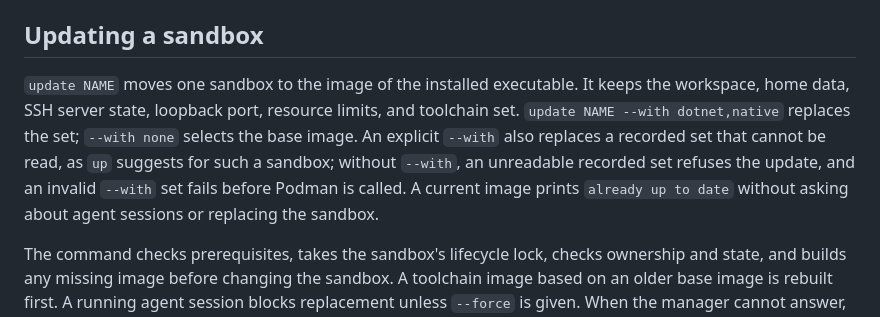
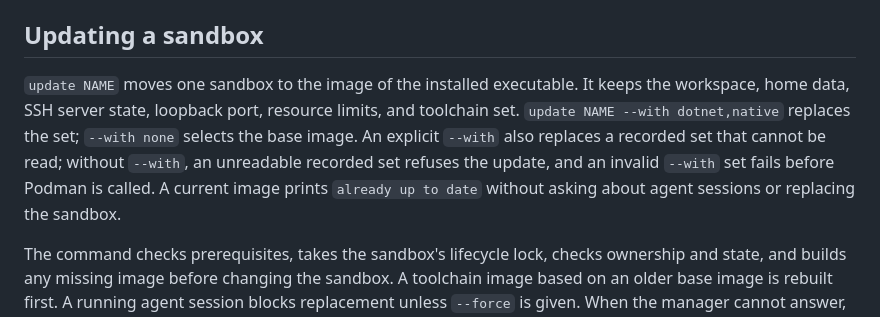
Before and after one commit to grauzone-labs/sandboxed-agents, a Markdown page: docs/images.md, the part around one of its changes. Drawn GitHub-style.

```diff
--- a/docs/images.md
+++ b/docs/images.md
@@ -248,7 +248,7 @@ The runs did not prove an authenticated SSH login: every client authentication m
 
 ## Updating a sandbox
 
-`update NAME` moves one sandbox to the image of the installed executable. It keeps the workspace, home data, SSH server state, loopback port, resource limits, and toolchain set. `update NAME --with dotnet,native` replaces the set; `--with none` selects the base image. An explicit `--with` also replaces a recorded set that cannot be read, as `up` suggests for such a sandbox; without `--with`, an unreadable recorded set refuses the update, and an invalid `--with` set fails before Podman is called. A current image prints `already up to date` without asking about agent sessions or replacing the sandbox.
+`update NAME` moves one sandbox to the image of the installed executable. It keeps the workspace, home data, SSH server state, loopback port, resource limits, and toolchain set. `update NAME --with dotnet,native` replaces the set; `--with none` selects the base image. An explicit `--with` also replaces a recorded set that cannot be read; without `--with`, an unreadable recorded set refuses the update, and an invalid `--with` set fails before Podman is called. A current image prints `already up to date` without asking about agent sessions or replacing the sandbox.
 
 The command checks prerequisites, takes the sandbox's lifecycle lock, checks ownership and state, and builds any missing image before changing the sandbox. A toolchain image based on an older base image is rebuilt first. A running agent session blocks replacement unless `--force` is given. When the manager cannot answer, the command also requires `--force`, since it cannot rule out sessions.
 
```
Also changed, not shown: other parts of docs/images.md (+1 -1 lines).
